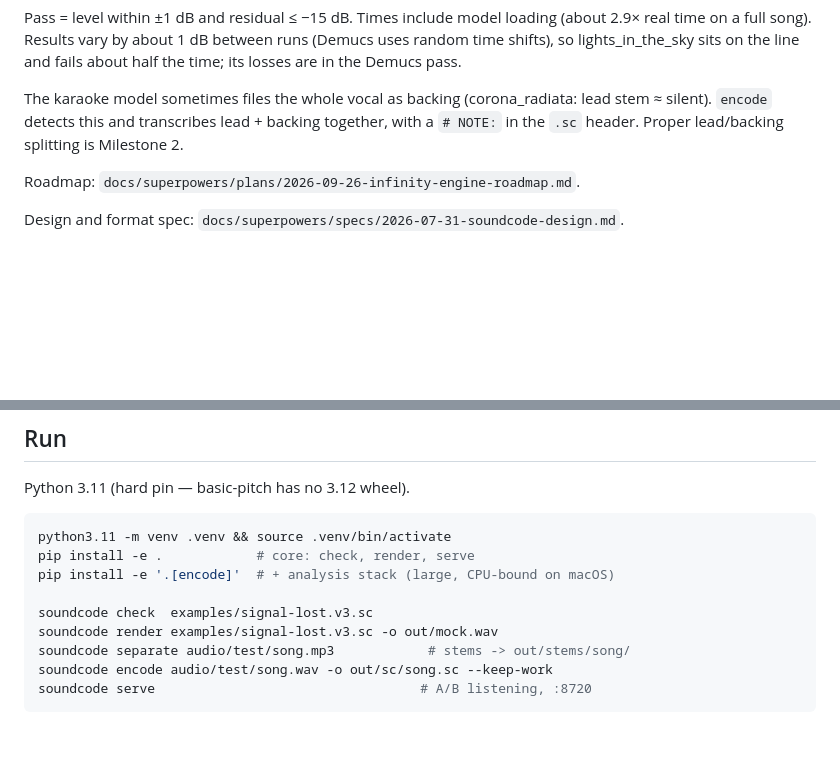
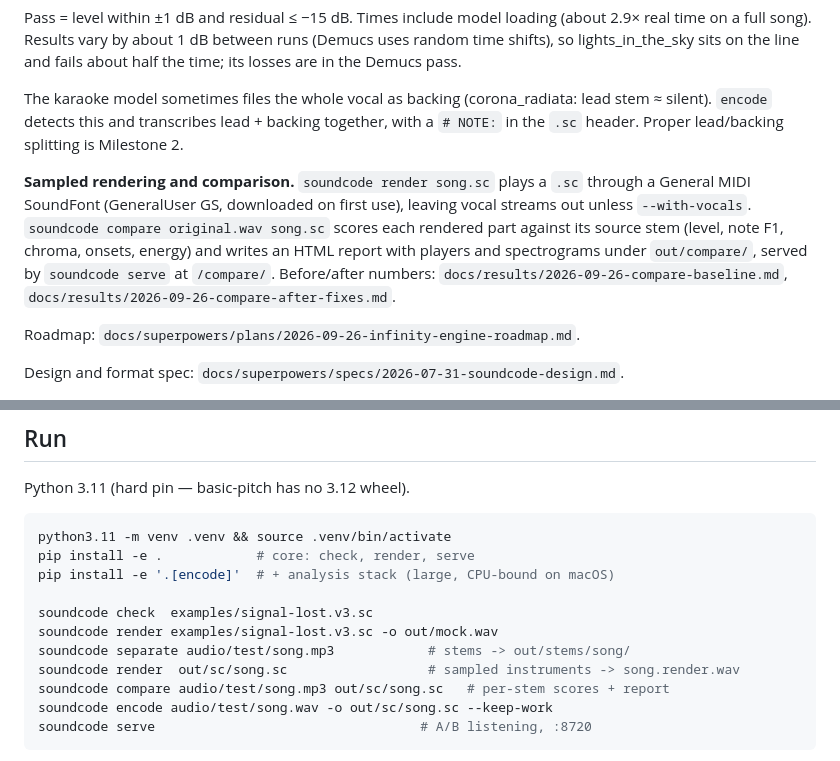
Before and after one commit to itpick/soundcode, a Markdown page: README.md, 2 parts joined by grey strips. Drawn GitHub-style; blank space fills up the shorter version.

Commit message:
docs: compare results after encoder fixes

````diff
--- a/README.md
+++ b/README.md
@@ -54,6 +54,15 @@ lead stem ≈ silent). `encode` detects this and transcribes lead + backing
 together, with a `# NOTE:` in the `.sc` header. Proper lead/backing splitting is
 Milestone 2.
 
+**Sampled rendering and comparison.** `soundcode render song.sc` plays a `.sc`
+through a General MIDI SoundFont (GeneralUser GS, downloaded on first use), leaving
+vocal streams out unless `--with-vocals`. `soundcode compare original.wav song.sc`
+scores each rendered part against its source stem (level, note F1, chroma, onsets,
+energy) and writes an HTML report with players and spectrograms under
+`out/compare/`, served by `soundcode serve` at `/compare/`. Before/after numbers:
+`docs/results/2026-09-26-compare-baseline.md`,
+`docs/results/2026-09-26-compare-after-fixes.md`.
+
 Roadmap: `docs/superpowers/plans/2026-09-26-infinity-engine-roadmap.md`.
 
 Design and format spec: `docs/superpowers/specs/2026-07-31-soundcode-design.md`.
@@ -70,6 +79,8 @@ pip install -e '.[encode]'  # + analysis stack (large, CPU-bound on macOS)
 soundcode check  examples/signal-lost.v3.sc
 soundcode render examples/signal-lost.v3.sc -o out/mock.wav
 soundcode separate audio/test/song.mp3            # stems -> out/stems/song/
+soundcode render  out/sc/song.sc                  # sampled instruments -> song.render.wav
+soundcode compare audio/test/song.mp3 out/sc/song.sc   # per-stem scores + report
 soundcode encode audio/test/song.wav -o out/sc/song.sc --keep-work
 soundcode serve                                  # A/B listening, :8720
 ```
````
Also changed, not shown: docs/results/2026-09-26-compare-after-fixes.md (added, +109 -0 lines).
